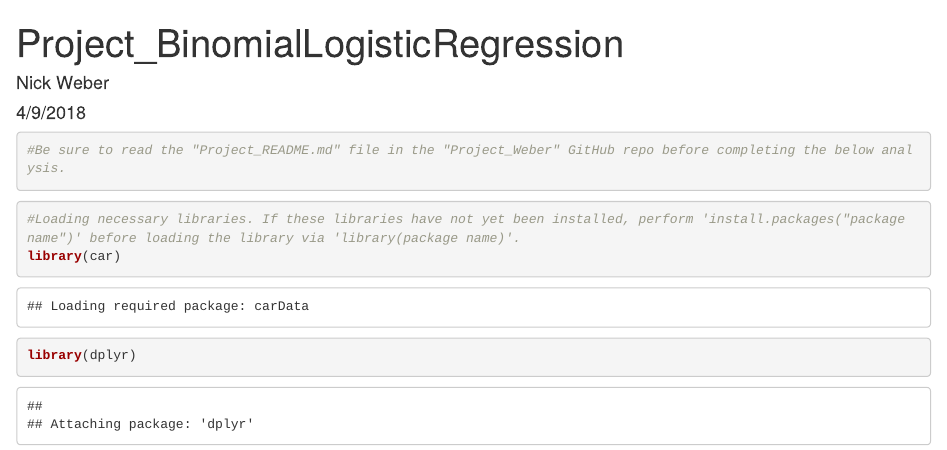
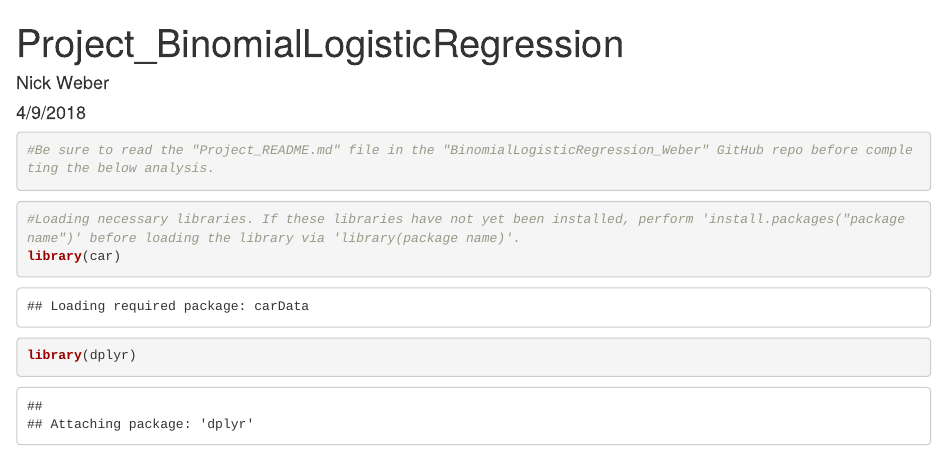
Before and after one commit to dnickweber/BinomialLogisticRegression_Weber, an R Markdown document (Scripts/Binomial Logistic Regression.Rmd): the page in a window 1100 px wide, from its top. Rendered offline with R 4.5, knitr and Pandoc, with nearby package versions; some code elsewhere in the file could not run offline.

Commit message:
Revised.

````diff
--- a/Scripts/Binomial Logistic Regression.Rmd
+++ b/Scripts/Binomial Logistic Regression.Rmd
@@ -10,7 +10,7 @@ editor_options:
 ---
 
 ```{r}
-#Be sure to read the "Project_README.md" file in the "Project_Weber" GitHub repo before completing the below analysis.
+#Be sure to read the "Project_README.md" file in the "BinomialLogisticRegression_Weber" GitHub repo before completing the below analysis.
 ```
 
 ```{r}
````
